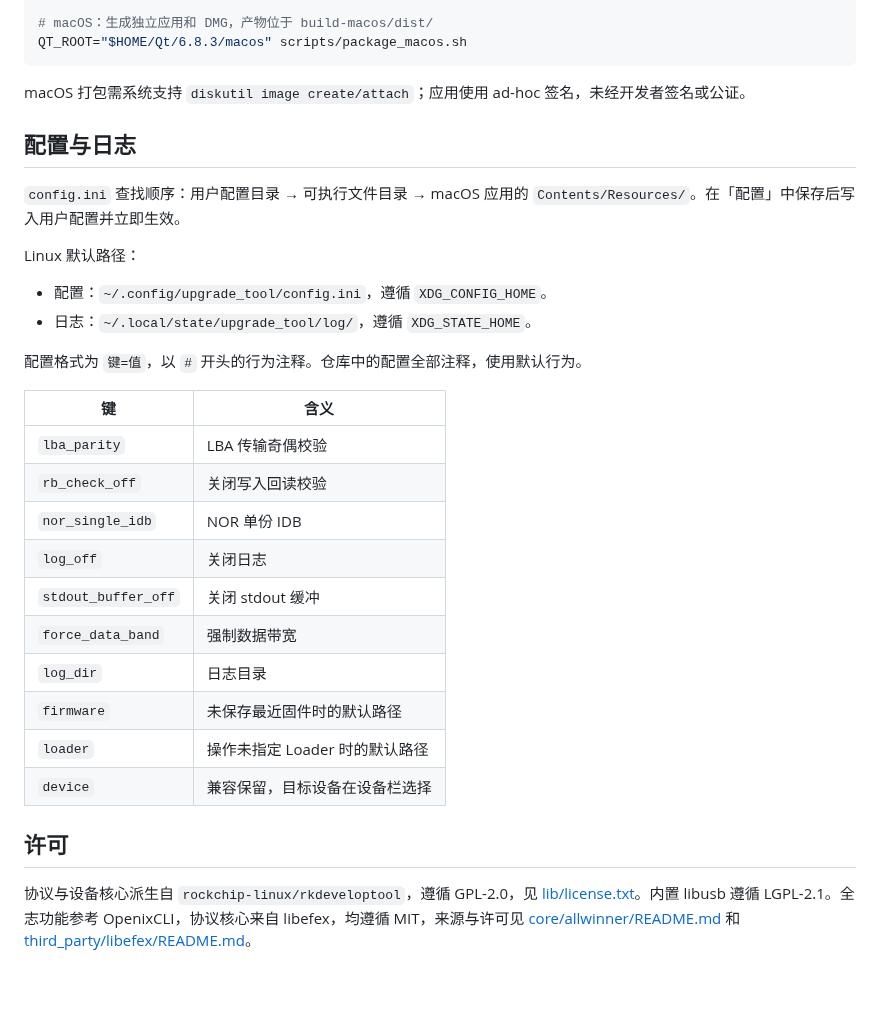
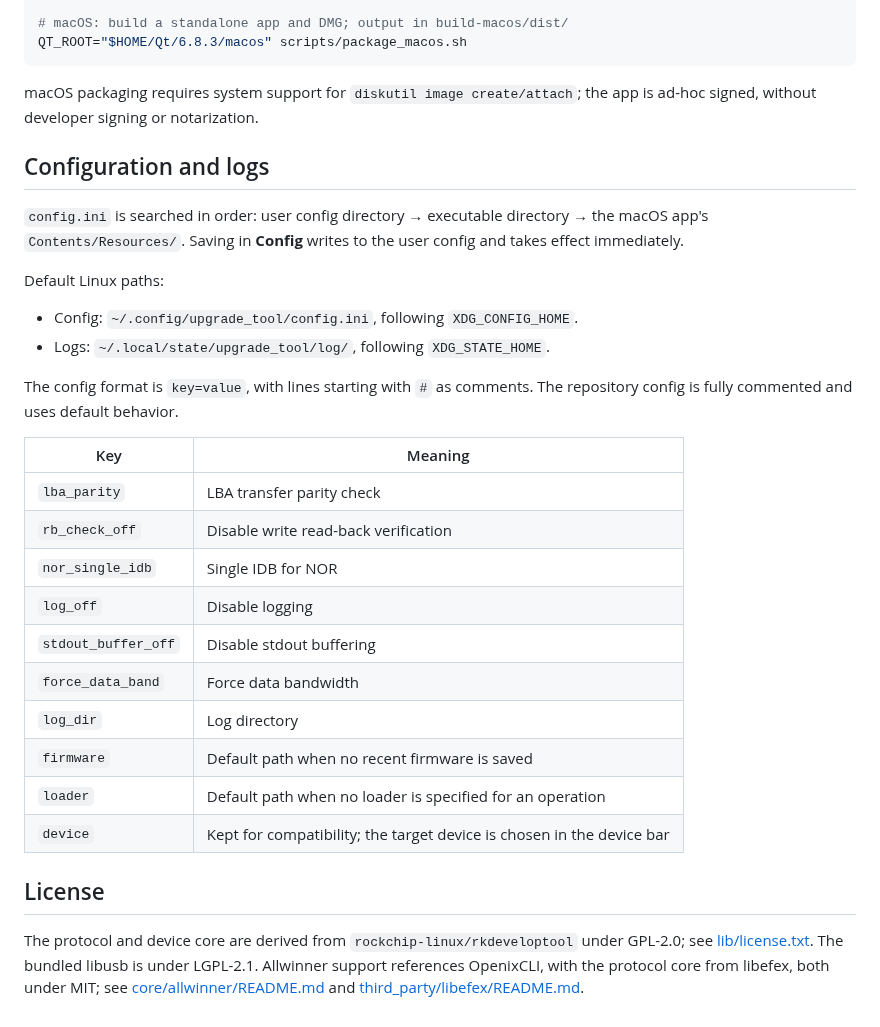
Before and after one commit to hhuangpeiqi/UpgradeTool-GUI, a Markdown page: README.md, the part around one of its changes. Drawn GitHub-style; blank space fills up the shorter version.

````diff
--- a/README.md
+++ b/README.md
@@ -117,35 +117,35 @@ ctest --test-dir build --output-on-failure
 scripts/package_deb.sh
 
-# macOS：生成独立应用和 DMG，产物位于 build-macos/dist/
+# macOS: build a standalone app and DMG; output in build-macos/dist/
 QT_ROOT="$HOME/Qt/6.8.3/macos" scripts/package_macos.sh
 ```
 
-macOS 打包需系统支持 `diskutil image create/attach`；应用使用 ad-hoc 签名，未经开发者签名或公证。
+macOS packaging requires system support for `diskutil image create/attach`; the app is ad-hoc signed, without developer signing or notarization.
 
-## 配置与日志
+## Configuration and logs
 
-`config.ini` 查找顺序：用户配置目录 → 可执行文件目录 → macOS 应用的 `Contents/Resources/`。在「配置」中保存后写入用户配置并立即生效。
+`config.ini` is searched in order: user config directory → executable directory → the macOS app's `Contents/Resources/`. Saving in **Config** writes to the user config and takes effect immediately.
 
-Linux 默认路径：
+Default Linux paths:
 
-- 配置：`~/.config/upgrade_tool/config.ini`，遵循 `XDG_CONFIG_HOME`。
-- 日志：`~/.local/state/upgrade_tool/log/`，遵循 `XDG_STATE_HOME`。
+- Config: `~/.config/upgrade_tool/config.ini`, following `XDG_CONFIG_HOME`.
+- Logs: `~/.local/state/upgrade_tool/log/`, following `XDG_STATE_HOME`.
 
-配置格式为 `键=值`，以 `#` 开头的行为注释。仓库中的配置全部注释，使用默认行为。
+The config format is `key=value`, with lines starting with `#` as comments. The repository config is fully commented and uses default behavior.
 
-| 键 | 含义 |
+| Key | Meaning |
 |---|---|
-| `lba_parity` | LBA 传输奇偶校验 |
-| `rb_check_off` | 关闭写入回读校验 |
-| `nor_single_idb` | NOR 单份 IDB |
-| `log_off` | 关闭日志 |
-| `stdout_buffer_off` | 关闭 stdout 缓冲 |
-| `force_data_band` | 强制数据带宽 |
-| `log_dir` | 日志目录 |
-| `firmware` | 未保存最近固件时的默认路径 |
-| `loader` | 操作未指定 Loader 时的默认路径 |
-| `device` | 兼容保留，目标设备在设备栏选择 |
+| `lba_parity` | LBA transfer parity check |
+| `rb_check_off` | Disable write read-back verification |
+| `nor_single_idb` | Single IDB for NOR |
+| `log_off` | Disable logging |
+| `stdout_buffer_off` | Disable stdout buffering |
+| `force_data_band` | Force data bandwidth |
+| `log_dir` | Log directory |
+| `firmware` | Default path when no recent firmware is saved |
+| `loader` | Default path when no loader is specified for an operation |
+| `device` | Kept for compatibility; the target device is chosen in the device bar |
 
-## 许可
+## License
 
-协议与设备核心派生自 `rockchip-linux/rkdeveloptool`，遵循 GPL-2.0，见 [lib/license.txt](lib/license.txt)。内置 libusb 遵循 LGPL-2.1。全志功能参考 OpenixCLI，协议核心来自 libefex，均遵循 MIT，来源与许可见 [core/allwinner/README.md](core/allwinner/README.md) 和 [third_party/libefex/README.md](third_party/libefex/README.md)。
+The protocol and device core are derived from `rockchip-linux/rkdeveloptool` under GPL-2.0; see [lib/license.txt](lib/license.txt). The bundled libusb is under LGPL-2.1. Allwinner support references OpenixCLI, with the protocol core from libefex, both under MIT; see [core/allwinner/README.md](core/allwinner/README.md) and [third_party/libefex/README.md](third_party/libefex/README.md).
````
Also changed, not shown: other parts of README.md (+39 -39 lines), README.zh-CN.md (added, +151 -0 lines), docs/gui-dark.png, docs/gui.png, 1 other file.
